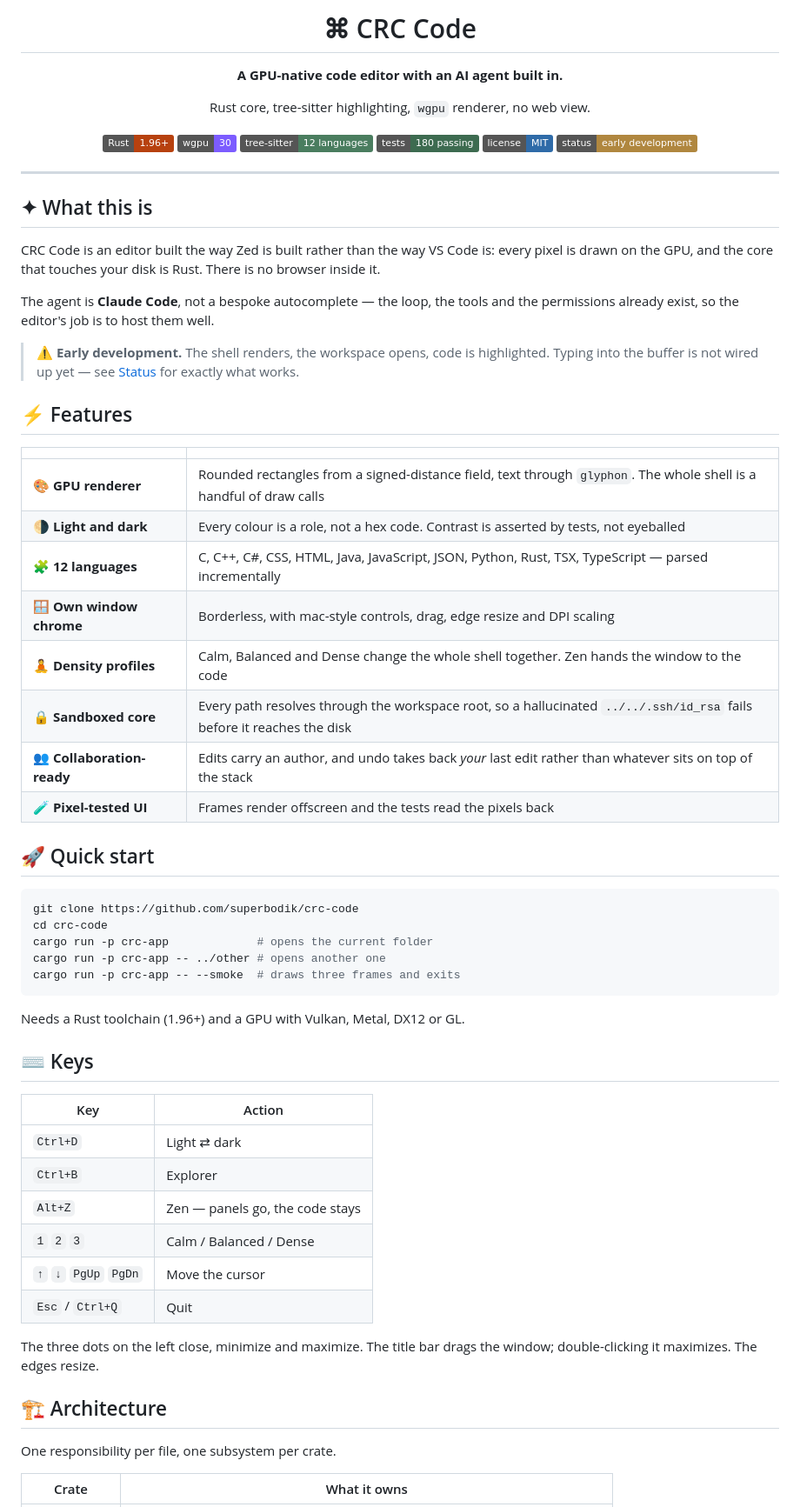
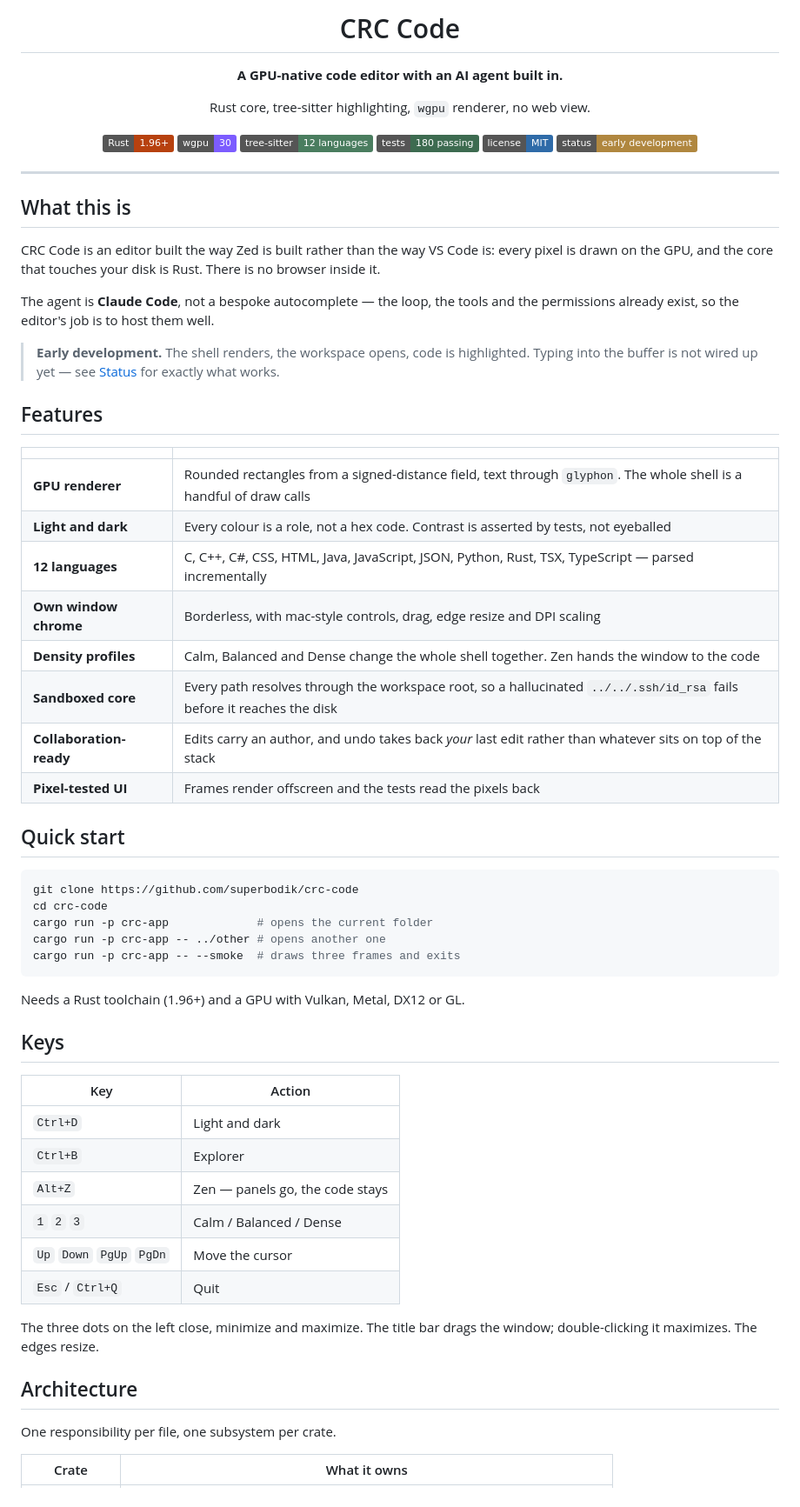
Before and after one commit to superbodik/crc-code, a Markdown page: README.md, the part around one of its changes. Shown at 87% size. Drawn GitHub-style; badges without logos.

````diff
--- a/README.md
+++ b/README.md
@@ -1,6 +1,6 @@
 <div align="center">
 
-# ⌘ CRC Code
+# CRC Code
 
 **A GPU-native code editor with an AI agent built in.**
 
@@ -17,7 +17,7 @@ Rust core, tree-sitter highlighting, `wgpu` renderer, no web view.
 
 ---
 
-## ✦ What this is
+## What this is
 
 CRC Code is an editor built the way Zed is built rather than the way VS Code is:
 every pixel is drawn on the GPU, and the core that touches your disk is Rust.
@@ -26,5 +26,5 @@ There is no browser inside it.
 The agent is **Claude Code**, not a bespoke autocomplete — the loop, the tools
 and the permissions already exist, so the editor's job is to host them well.
 
-> ⚠️ **Early development.** The shell renders, the workspace opens, code is
+> **Early development.** The shell renders, the workspace opens, code is
 > highlighted. Typing into the buffer is not wired up yet — see
@@ -32,18 +32,18 @@ and the permissions already exist, so the editor's job is to host them well.
 
-## ⚡ Features
+## Features
 
 | | |
 |---|---|
-| 🎨 **GPU renderer** | Rounded rectangles from a signed-distance field, text through `glyphon`. The whole shell is a handful of draw calls |
-| 🌗 **Light and dark** | Every colour is a role, not a hex code. Contrast is asserted by tests, not eyeballed |
-| 🧩 **12 languages** | C, C++, C#, CSS, HTML, Java, JavaScript, JSON, Python, Rust, TSX, TypeScript — parsed incrementally |
-| 🪟 **Own window chrome** | Borderless, with mac-style controls, drag, edge resize and DPI scaling |
-| 🧘 **Density profiles** | Calm, Balanced and Dense change the whole shell together. Zen hands the window to the code |
-| 🔒 **Sandboxed core** | Every path resolves through the workspace root, so a hallucinated `../../.ssh/id_rsa` fails before it reaches the disk |
-| 👥 **Collaboration-ready** | Edits carry an author, and undo takes back *your* last edit rather than whatever sits on top of the stack |
-| 🧪 **Pixel-tested UI** | Frames render offscreen and the tests read the pixels back |
+| **GPU renderer** | Rounded rectangles from a signed-distance field, text through `glyphon`. The whole shell is a handful of draw calls |
+| **Light and dark** | Every colour is a role, not a hex code. Contrast is asserted by tests, not eyeballed |
+| **12 languages** | C, C++, C#, CSS, HTML, Java, JavaScript, JSON, Python, Rust, TSX, TypeScript — parsed incrementally |
+| **Own window chrome** | Borderless, with mac-style controls, drag, edge resize and DPI scaling |
+| **Density profiles** | Calm, Balanced and Dense change the whole shell together. Zen hands the window to the code |
+| **Sandboxed core** | Every path resolves through the workspace root, so a hallucinated `../../.ssh/id_rsa` fails before it reaches the disk |
+| **Collaboration-ready** | Edits carry an author, and undo takes back *your* last edit rather than whatever sits on top of the stack |
+| **Pixel-tested UI** | Frames render offscreen and the tests read the pixels back |
 
-## 🚀 Quick start
+## Quick start
 
 ```bash
 git clone https://github.com/superbodik/crc-code
@@ -55,21 +55,21 @@ cargo run -p crc-app -- --smoke  # draws three frames and exits
 
 Needs a Rust toolchain (1.96+) and a GPU with Vulkan, Metal, DX12 or GL.
 
-## ⌨️ Keys
+## Keys
 
 | Key | Action |
 |---|---|
-| `Ctrl+D` | Light ⇄ dark |
+| `Ctrl+D` | Light and dark |
 | `Ctrl+B` | Explorer |
 | `Alt+Z` | Zen — panels go, the code stays |
 | `1` `2` `3` | Calm / Balanced / Dense |
-| `↑` `↓` `PgUp` `PgDn` | Move the cursor |
+| `Up` `Down` `PgUp` `PgDn` | Move the cursor |
 | `Esc` / `Ctrl+Q` | Quit |
 
 The three dots on the left close, minimize and maximize. The title bar drags
 the window; double-clicking it maximizes. The edges resize.
 
-## 🏗 Architecture
+## Architecture
 
 One responsibility per file, one subsystem per crate.
 
````
Also changed, not shown: other parts of README.md (+31 -17 lines).
